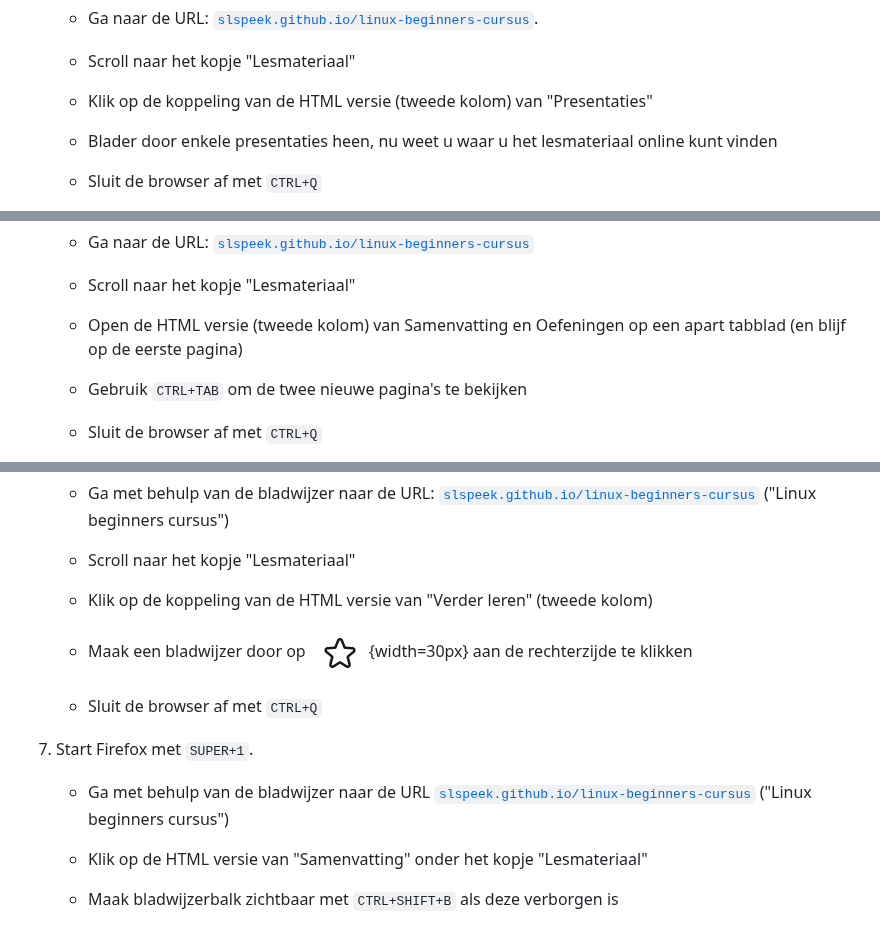
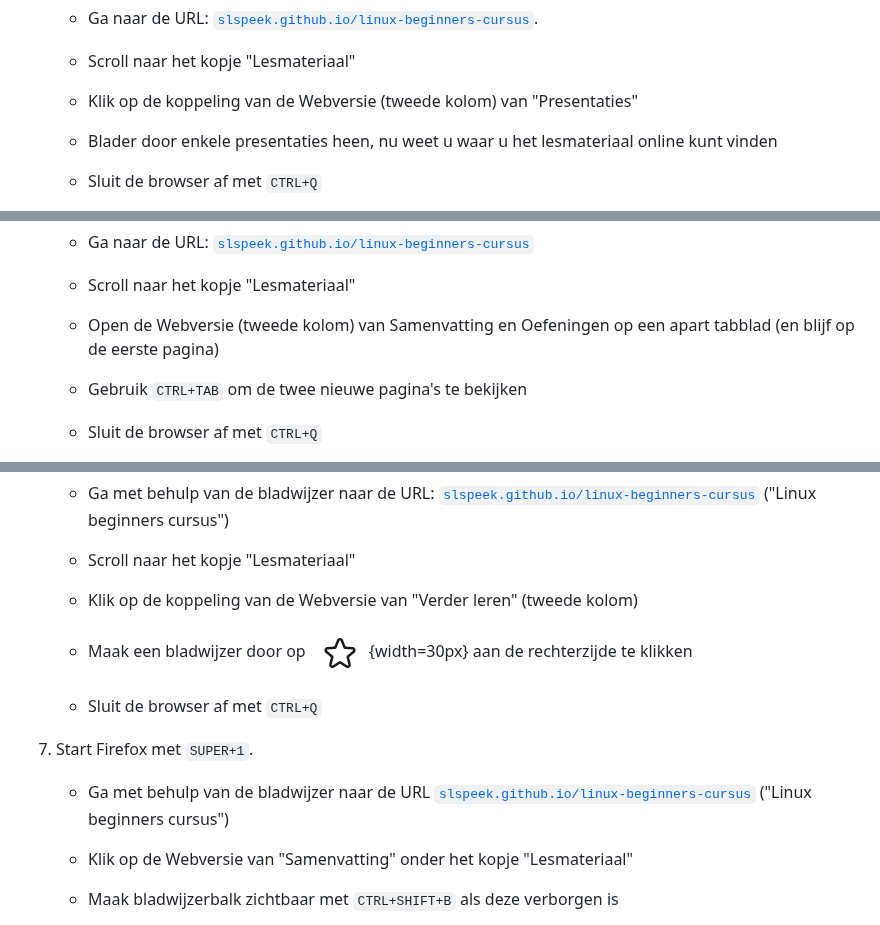
Before and after one commit to slspeek/linux-beginners-cursus, a Markdown page: oefeningen.md, 3 parts joined by grey strips. Rendered like a GitHub page.

````diff
--- a/oefeningen.md
+++ b/oefeningen.md
@@ -494,7 +494,7 @@ Gebruik nu het vergrootglas bovenaan het venster om te zoeken.
 
     - Scroll naar het kopje "Lesmateriaal"
 
-    - Klik op de koppeling van de HTML versie (tweede kolom) van "Presentaties"
+    - Klik op de koppeling van de Webversie (tweede kolom) van "Presentaties"
 
     - Blader door enkele presentaties heen, nu weet u waar u het lesmateriaal online kunt vinden
 
@@ -518,7 +518,7 @@ Gebruik nu het vergrootglas bovenaan het venster om te zoeken.
 
     - Scroll naar het kopje "Lesmateriaal"
 
-    - Open de HTML versie (tweede kolom) van Samenvatting en Oefeningen op een apart tabblad (en blijf op de eerste pagina)
+    - Open de Webversie (tweede kolom) van Samenvatting en Oefeningen op een apart tabblad (en blijf op de eerste pagina)
 
     - Gebruik ```CTRL+TAB``` om de twee nieuwe pagina's te bekijken
 
@@ -550,7 +550,7 @@ Gebruik nu het vergrootglas bovenaan het venster om te zoeken.
 
     - Scroll naar het kopje "Lesmateriaal"
 
-    - Klik op de koppeling van de HTML versie van "Verder leren" (tweede kolom)
+    - Klik op de koppeling van de Webversie van "Verder leren" (tweede kolom)
 
     - Maak een bladwijzer door op ![](img/firefox-bladwijzer-ster-leeg.png){width=30px} aan de rechterzijde te klikken
 
@@ -560,7 +560,7 @@ Gebruik nu het vergrootglas bovenaan het venster om te zoeken.
 
     - Ga met behulp van de bladwijzer naar de URL [```slspeek.github.io/linux-beginners-cursus```](https://slspeek.github.io/linux-beginners-cursus) ("Linux beginners cursus")
 
-    - Klik op de HTML versie van "Samenvatting" onder het kopje "Lesmateriaal"
+    - Klik op de Webversie van "Samenvatting" onder het kopje "Lesmateriaal"
 
     - Maak bladwijzerbalk zichtbaar met ```CTRL+SHIFT+B``` als deze verborgen is
 
````
Also changed, not shown: other parts of oefeningen.md (+1 -1 lines), README.md (+3 -3 lines).
